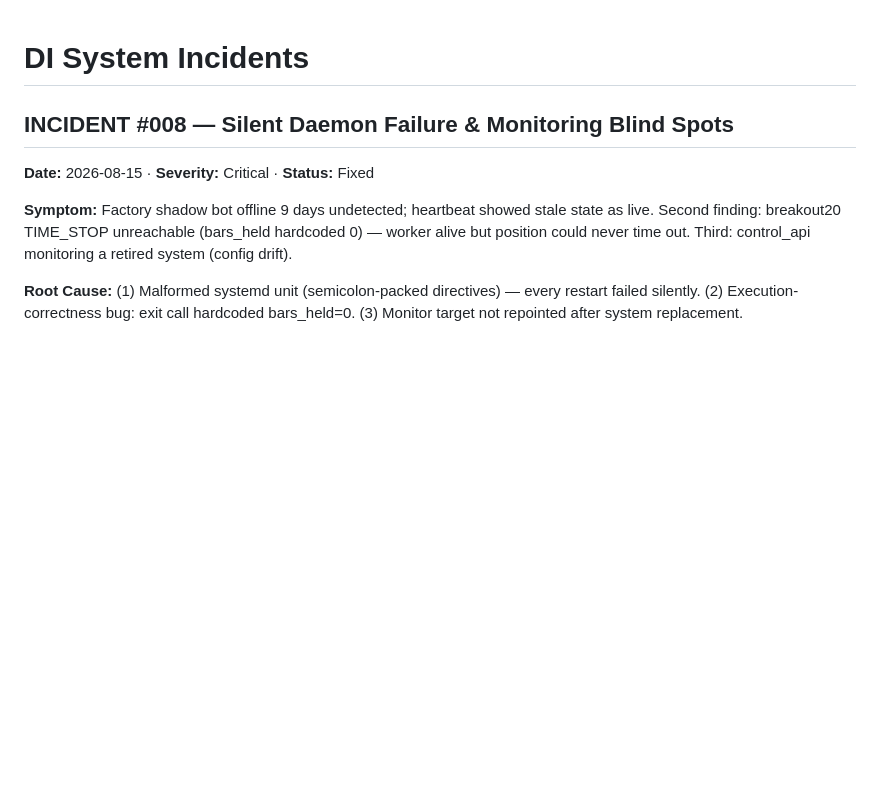
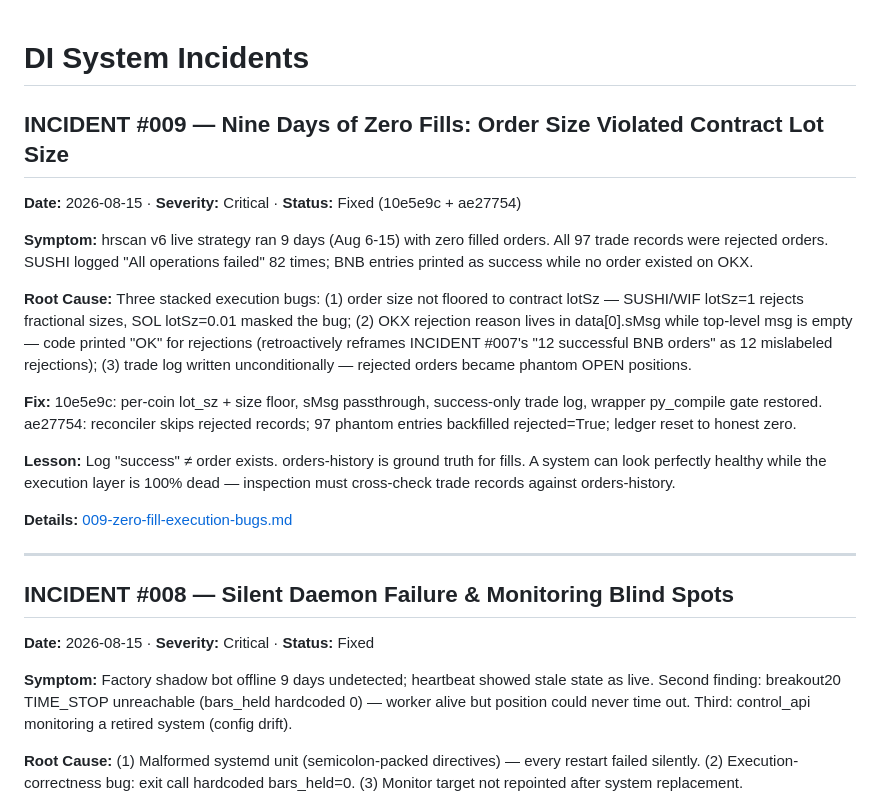
Before and after one commit to RaymondChange666/di-proof, a Markdown page: incidents/README.md, the part around the change. Rendered like a GitHub page; blank space fills up the shorter version.

Commit message:
incident: #009 — nine days of zero fills, order size violated contract lotSz

```diff
--- a/incidents/README.md
+++ b/incidents/README.md
@@ -1,4 +1,19 @@
 # DI System Incidents
+
+## INCIDENT #009 — Nine Days of Zero Fills: Order Size Violated Contract Lot Size
+**Date:** 2026-08-15 · **Severity:** Critical · **Status:** Fixed (10e5e9c + ae27754)
+
+**Symptom:** hrscan v6 live strategy ran 9 days (Aug 6-15) with zero filled orders. All 97 trade records were rejected orders. SUSHI logged "All operations failed" 82 times; BNB entries printed as success while no order existed on OKX.
+
+**Root Cause:** Three stacked execution bugs: (1) order size not floored to contract lotSz — SUSHI/WIF lotSz=1 rejects fractional sizes, SOL lotSz=0.01 masked the bug; (2) OKX rejection reason lives in data[0].sMsg while top-level msg is empty — code printed "OK" for rejections (retroactively reframes INCIDENT #007's "12 successful BNB orders" as 12 mislabeled rejections); (3) trade log written unconditionally — rejected orders became phantom OPEN positions.
+
+**Fix:** 10e5e9c: per-coin lot_sz + size floor, sMsg passthrough, success-only trade log, wrapper py_compile gate restored. ae27754: reconciler skips rejected records; 97 phantom entries backfilled rejected=True; ledger reset to honest zero.
+
+**Lesson:** Log "success" ≠ order exists. orders-history is ground truth for fills. A system can look perfectly healthy while the execution layer is 100% dead — inspection must cross-check trade records against orders-history.
+
+**Details:** [009-zero-fill-execution-bugs.md](009-zero-fill-execution-bugs.md)
+
+---
 
 ## INCIDENT #008 — Silent Daemon Failure & Monitoring Blind Spots
 **Date:** 2026-08-15 · **Severity:** Critical · **Status:** Fixed
```
Also changed, not shown: incidents/009-zero-fill-execution-bugs.md (added, +58 -0 lines).
